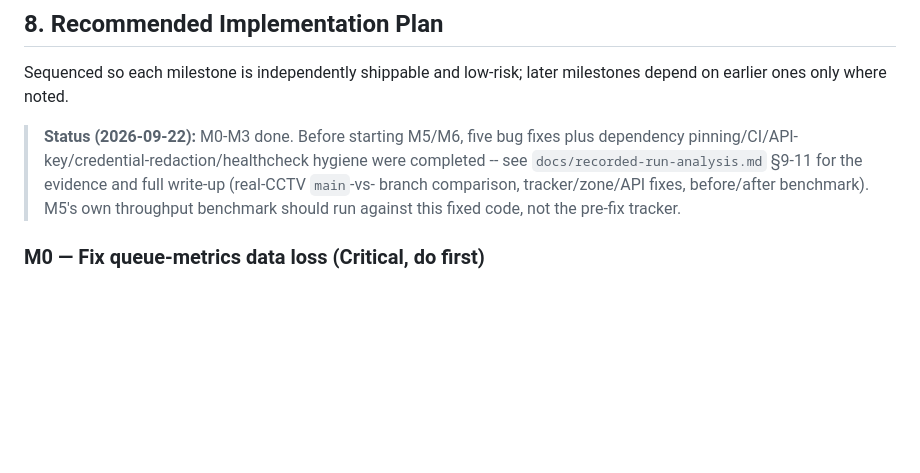
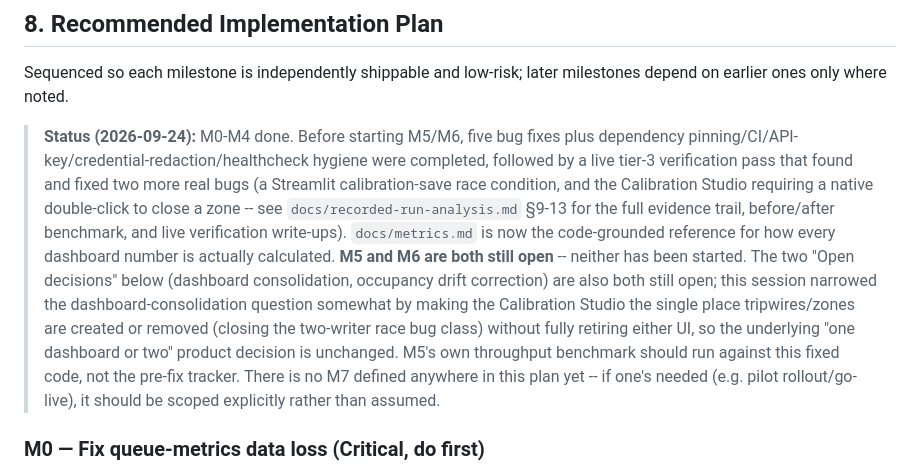
Before and after one commit to mefake10000-debug/ADLabs-dev, a Markdown page: docs/mvp-gap-analysis.md, the part around the change. Rendered like a GitHub page; blank space fills up the shorter version.

```diff
--- a/docs/mvp-gap-analysis.md
+++ b/docs/mvp-gap-analysis.md
@@ -157,11 +157,21 @@ Three docker services (`rtsp-simulator`, `edge-analyzer`, `cloud-dashboard`) —
 
 Sequenced so each milestone is independently shippable and low-risk; later milestones depend on earlier ones only where noted.
 
-> **Status (2026-09-22):** M0-M3 done. Before starting M5/M6, five bug fixes plus dependency
-> pinning/CI/API-key/credential-redaction/healthcheck hygiene were completed -- see
-> `docs/recorded-run-analysis.md` §9-11 for the evidence and full write-up (real-CCTV `main`-vs-
-> branch comparison, tracker/zone/API fixes, before/after benchmark). M5's own throughput
-> benchmark should run against this fixed code, not the pre-fix tracker.
+> **Status (2026-09-24):** M0-M4 done. Before starting M5/M6, five bug fixes plus dependency
+> pinning/CI/API-key/credential-redaction/healthcheck hygiene were completed, followed by a live
+> tier-3 verification pass that found and fixed two more real bugs (a Streamlit calibration-save
+> race condition, and the Calibration Studio requiring a native double-click to close a zone --
+> see `docs/recorded-run-analysis.md` §9-13 for the full evidence trail, before/after benchmark,
+> and live verification write-ups). `docs/metrics.md` is now the code-grounded reference for how
+> every dashboard number is actually calculated. **M5 and M6 are both still open** -- neither has
+> been started. The two "Open decisions" below (dashboard consolidation, occupancy drift
+> correction) are also both still open; this session narrowed the dashboard-consolidation
+> question somewhat by making the Calibration Studio the single place tripwires/zones are
+> created or removed (closing the two-writer race bug class) without fully retiring either UI,
+> so the underlying "one dashboard or two" product decision is unchanged. M5's own throughput
+> benchmark should run against this fixed code, not the pre-fix tracker. There is no M7 defined
+> anywhere in this plan yet -- if one's needed (e.g. pilot rollout/go-live), it should be scoped
+> explicitly rather than assumed.
 
 ### M0 — Fix queue-metrics data loss (Critical, do first)
 - **Files:** `src/main.py` (`_generate_and_save_rollup`), `server/app.py` (`get_live_metrics`)
```
Also changed, not shown: README.md (+8 -4 lines), docs/metrics.md (added, +197 -0 lines).
